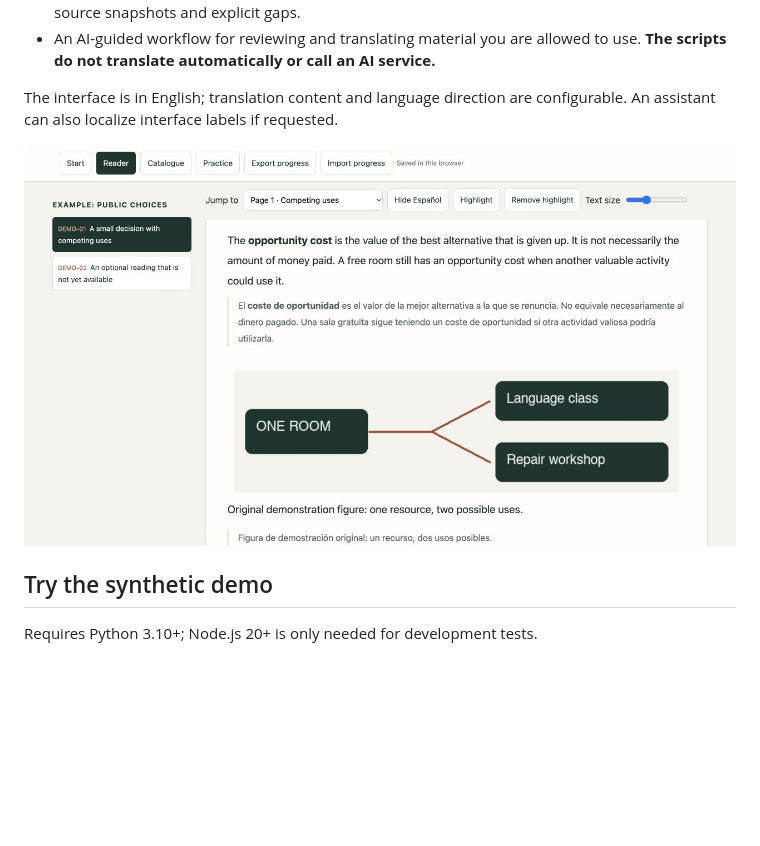
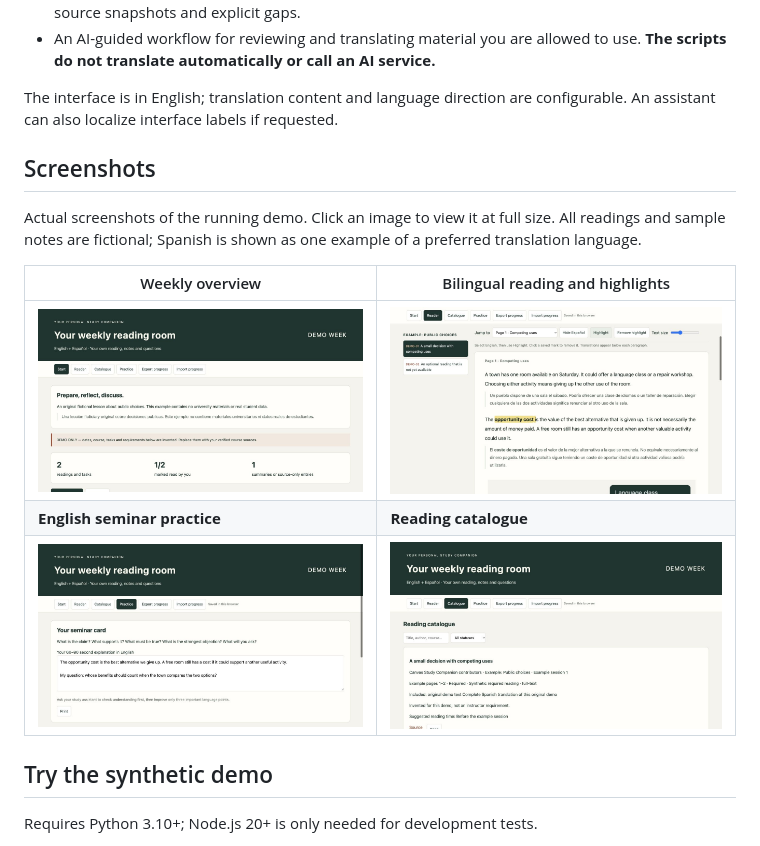
Before and after one commit to mashbean/canvas-study-companion, a Markdown page: README.md, the part around the change. Rendered like a GitHub page; pictures changed too: docs/screenshots/01-weekly-overview.png (added), docs/screenshots/02-bilingual-reader.png (added), docs/screenshots/03-seminar-practice.png (added); blank space fills up the shorter version.

Commit message:
Show the study workflow through real product screenshots

```diff
--- a/README.md
+++ b/README.md
@@ -19,7 +19,15 @@ The assistant will ask for your own course links, timetable, groups, language an
 
 The interface is in English; translation content and language direction are configurable. An assistant can also localize interface labels if requested.
 
-![Bilingual reading view with a fixed highlight toolbar and an original demo diagram](docs/reader-preview.png)
+## Screenshots
+
+Actual screenshots of the running demo. Click an image to view it at full size. All readings and sample notes are fictional; Spanish is shown as one example of a preferred translation language.
+
+| Weekly overview | Bilingual reading and highlights |
+| --- | --- |
+| [![Weekly overview with reading progress](docs/screenshots/01-weekly-overview.png)](docs/screenshots/01-weekly-overview.png) | [![English paragraphs followed by Spanish translations, with a saved highlight](docs/screenshots/02-bilingual-reader.png)](docs/screenshots/02-bilingual-reader.png) |
+| **English seminar practice** | **Reading catalogue** |
+| [![Seminar questions and a short English explanation](docs/screenshots/03-seminar-practice.png)](docs/screenshots/03-seminar-practice.png) | [![Searchable reading catalogue with source and translation status](docs/screenshots/04-reading-catalogue.png)](docs/screenshots/04-reading-catalogue.png) |
 
 ## Try the synthetic demo
 
```
